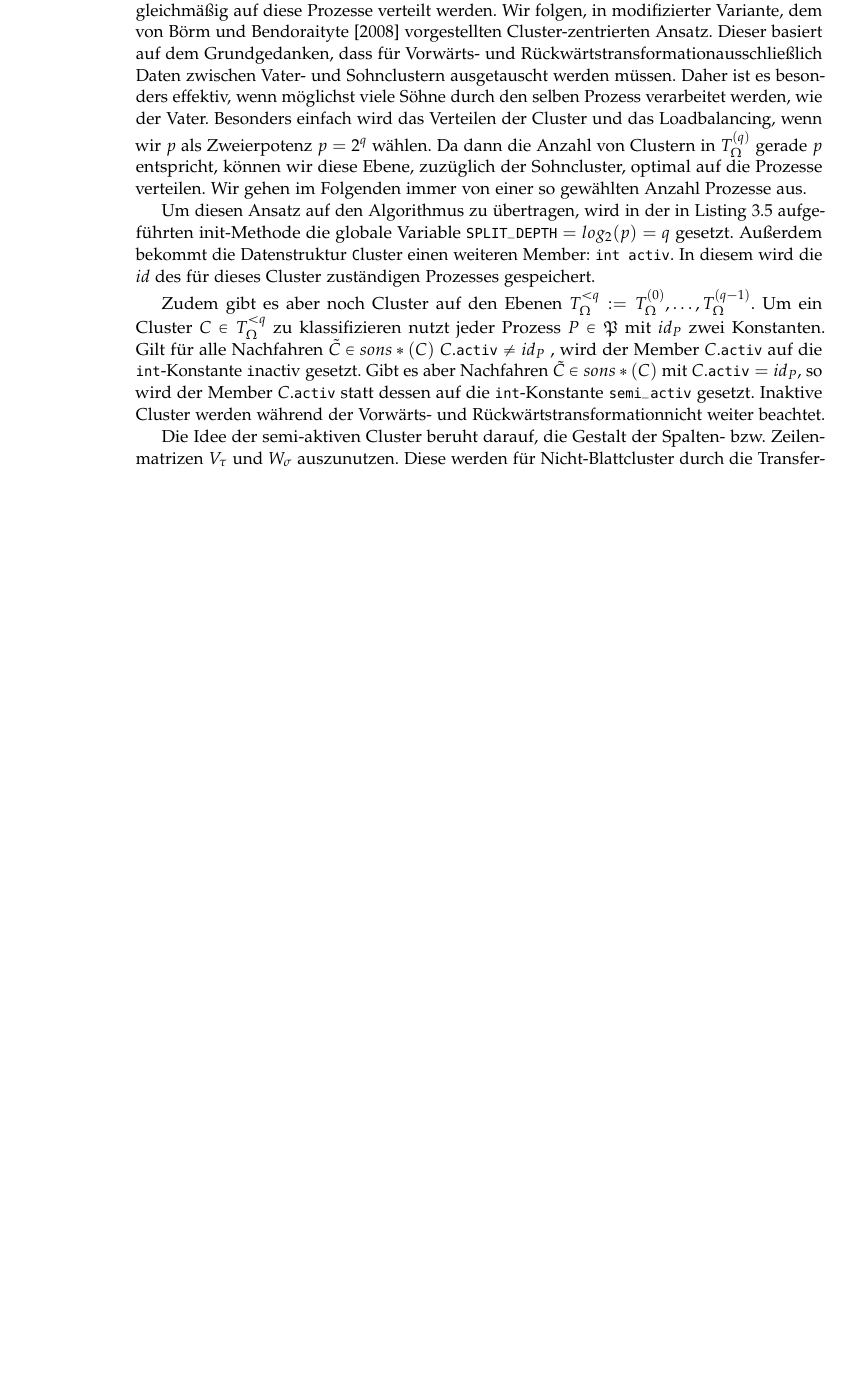
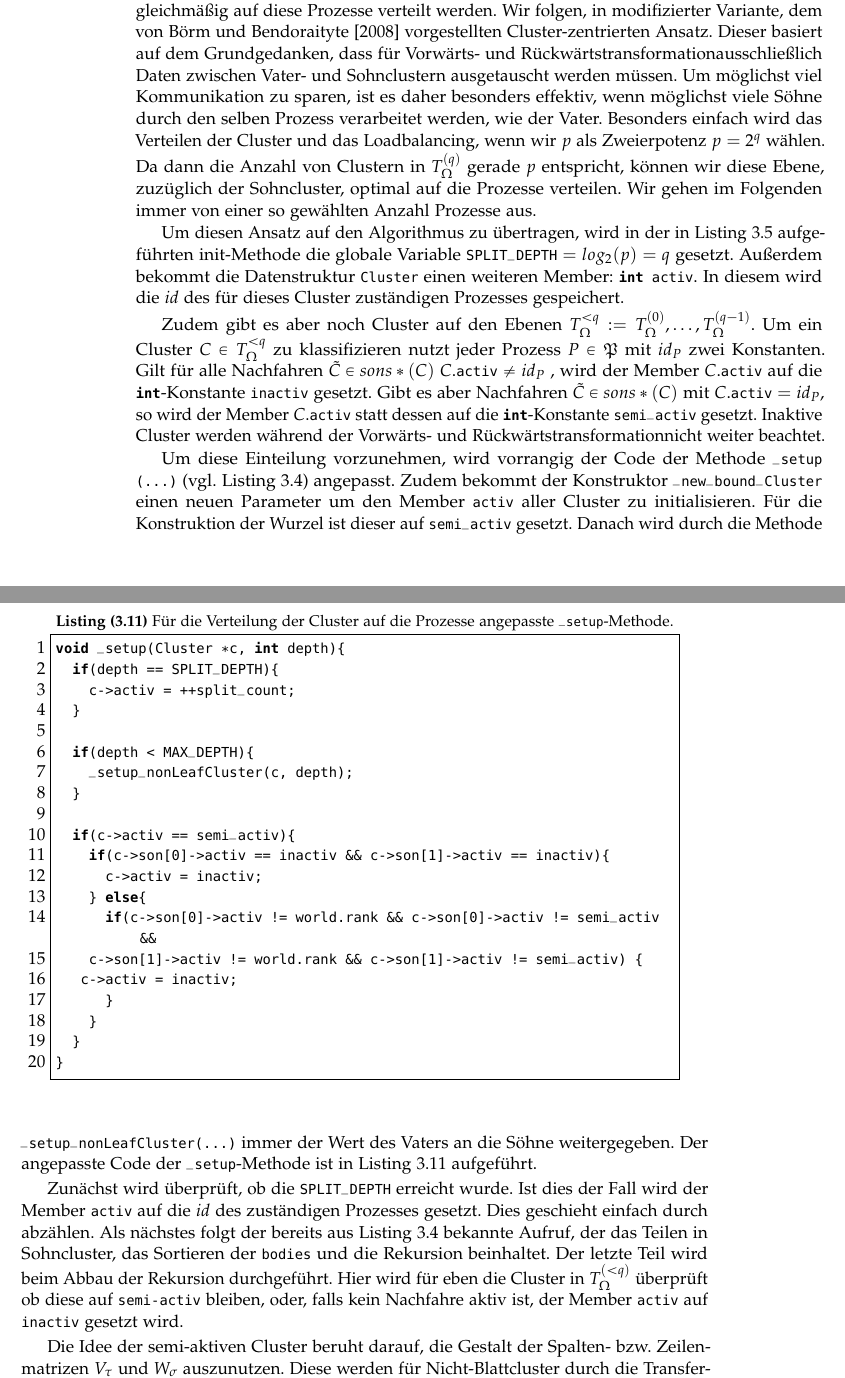
Before and after one commit to AdrianPegler/MasterThesis, a LaTeX thesis (Deutsch/Arbeit/thesis.tex, which reads Deutsch/Arbeit/chapters/parallelpart.tex): part of page 56 of 65 before the commit and two parts of pages 56 and 57 of 65 after it, the two joined at a grey line, cut so that both start at the same text, the shorter picture padded with empty space. The pictures show the PDF file Deutsch/Arbeit/thesis.pdf that the author committed with the source.

Commit message:
ongoing work
Added some Text, a listing for parallel version of setup and did some minor adjustments.

```diff
--- a/Deutsch/Arbeit/chapters/parallelpart.tex
+++ b/Deutsch/Arbeit/chapters/parallelpart.tex
@@ -13,18 +13,54 @@
   \label{sec:work}
     Damit wir von parallel arbeitenden Prozessen profitieren können, muss die Arbeit möglichst gleichmäßig auf diese Prozesse verteilt werden. Wir folgen, in modifizierter Variante, dem von
     \citet{distrh2} vorgestellten Cluster-zentrierten Ansatz.
-    Dieser basiert auf dem Grundgedanken, dass für \vorruck ausschließlich Daten zwischen Vater- und Sohnclustern ausgetauscht werden müssen. Daher ist es besonders
-    effektiv, wenn möglichst viele Söhne durch den selben Prozess verarbeitet werden, wie der Vater. Besonders einfach wird das Verteilen der Cluster und das Loadbalancing, wenn wir $p$ als
+    Dieser basiert auf dem Grundgedanken, dass für \vorruck ausschließlich Daten zwischen Vater- und Sohnclustern ausgetauscht werden müssen. Um möglichst viel Kommunikation zu sparen, ist es daher
+    besonders effektiv, wenn möglichst viele Söhne durch den selben Prozess verarbeitet werden, wie der Vater. Besonders einfach wird das Verteilen der Cluster und das Loadbalancing, wenn wir $p$ als
     Zweierpotenz $p = 2^q$ wählen. Da dann die Anzahl von Clustern in $T_\Omega^{(q)}$ gerade $p$ entspricht, können wir diese Ebene, zuzüglich der Sohncluster, optimal auf die Prozesse verteilen.
     Wir gehen im Folgenden immer von einer so gewählten Anzahl Prozesse aus.
 
     Um diesen Ansatz auf den Algorithmus zu übertragen, wird in der in \autoref{lst:init} aufgeführten init-Methode die globale Variable $\tcode{SPLIT_DEPTH} = log_2(p) = q$ gesetzt.
-    Außerdem bekommt die Datenstruktur \code Cluster einen weiteren Member: \code{int activ}. In diesem  wird die $id$ des für dieses Cluster zuständigen Prozesses gespeichert.
+    Außerdem bekommt die Datenstruktur \code{Cluster} einen weiteren Member: \code{int activ}. In diesem  wird die $id$ des für dieses Cluster zuständigen Prozesses gespeichert.
 
     Zudem gibt es aber noch Cluster auf den Ebenen $T_\Omega^{<q} := T_\Omega^{(0)},\dots,T_\Omega^{(q-1)}$. Um ein Cluster $C \in T_\Omega^{<q}$ zu klassifizieren nutzt jeder Prozess $P \in \Proc$
-    mit $id_P$ zwei Konstanten. Gilt für alle Nachfahren $\tilde C \in sons*(C)$ $C.\tcode{activ} \neq id_P$  , wird der Member $C.\tcode {activ}$ auf die \code{int}-Konstante \code inactiv gesetzt.
-    Gibt es aber Nachfahren $\tilde C \in sons*(C)$ mit $C.\tcode{activ} = id_P$, so wird der Member $C.\tcode {activ}$ statt dessen auf die \code{int}-Konstante \code{semi_activ} gesetzt. Inaktive
+    mit $id_P$ zwei Konstanten. Gilt für alle Nachfahren $\tilde C \in sons*(C)$ $C.\tcode{activ} \neq id_P$  , wird der Member $C.\tcode{activ}$ auf die \code{int}-Konstante \code{inactiv} gesetzt.
+    Gibt es aber Nachfahren $\tilde C \in sons*(C)$ mit $C.\tcode{activ} = id_P$, so wird der Member $C.\tcode{activ}$ statt dessen auf die \code{int}-Konstante \code{semi_activ} gesetzt. Inaktive
     Cluster werden während der \vorruck nicht weiter beachtet.
+
+    \begin{figure}[t]
+    \begin{subfigure}{0.9\textwidth}
+    \begin{lstlisting}[label=lst:parsetup, caption={Für die Verteilung der Cluster auf die Prozesse angepasste \code{_setup}-Methode.}]
+void _setup(Cluster *c, int depth){
+  if(depth == SPLIT_DEPTH){
+    c->activ = ++split_count;
+  }
+
+  if(depth < MAX_DEPTH){
+    _setup_nonLeafCluster(c, depth);
+  }
+
+  if(c->activ == semi_activ){
+    if(c->son[0]->activ == inactiv && c->son[1]->activ == inactiv){
+      c->activ = inactiv;
+    } else{
+      if(c->son[0]->activ != world.rank && c->son[0]->activ != semi_activ &&
+	 c->son[1]->activ != world.rank && c->son[1]->activ != semi_activ) {
+	c->activ = inactiv;
+      }
+    }
+  }
+}
+    \end{lstlisting}
+    \end{subfigure}
+    \end{figure}
+    Um diese Einteilung vorzunehmen, wird vorrangig der Code der Methode \code{_setup(...)} (vgl. \autoref{lst:setup}) angepasst.
+    Zudem bekommt der Konstruktor \code{_new_bound_Cluster} einen neuen Parameter um den Member \code{activ} aller Cluster zu initialisieren. Für die Konstruktion der Wurzel ist dieser auf
+    \code{semi_activ} gesetzt. Danach wird durch die Methode \code{_setup_nonLeafCluster(...)} immer der Wert des Vaters an die Söhne weitergegeben.
+    Der angepasste Code der \code{_setup}-Methode ist in \autoref{lst:parsetup} aufgeführt.
+
+    Zunächst wird überprüft, ob die \code{SPLIT_DEPTH} erreicht wurde. Ist dies der Fall wird der Member \code{activ} auf
+    die $id$ des zuständigen Prozesses gesetzt. Dies geschieht einfach durch abzählen. Als nächstes folgt der bereits aus \autoref{lst:setup} bekannte Aufruf, der das Teilen in Sohncluster, das
+    Sortieren der \code{bodies} und die Rekursion beinhaltet. Der letzte Teil wird beim Abbau der Rekursion durchgeführt. Hier wird für eben die Cluster in $T_\Omega^{(<q)}$ überprüft ob diese
+    auf \code{semi-activ} bleiben, oder, falls kein Nachfahre aktiv ist, der Member \code{activ} auf \code{inactiv} gesetzt wird.
 
     Die Idee der semi-aktiven Cluster beruht darauf, die Gestalt der Spalten- bzw. Zeilenmatrizen $V_\tau$ und $W_\sigma$ auszunutzen. Diese werden für Nicht-Blattcluster durch die Transfermatrizen
     aus den Söhnen konstruiert (vgl. \autoref{sec:approxf}). Während der \vorw werden für ein solches Cluster $C_{semi} \in T_\Omega^{<q}$ die Ersatzmassen nur aus (semi-)aktiven Söhnen
```
Also changed, not shown: Deutsch/Arbeit/chapters/approxpart.tex (+2 -2 lines), Deutsch/docstyleDE.tex (+1 -1 lines), Deutsch/Arbeit/thesis.pdf.
